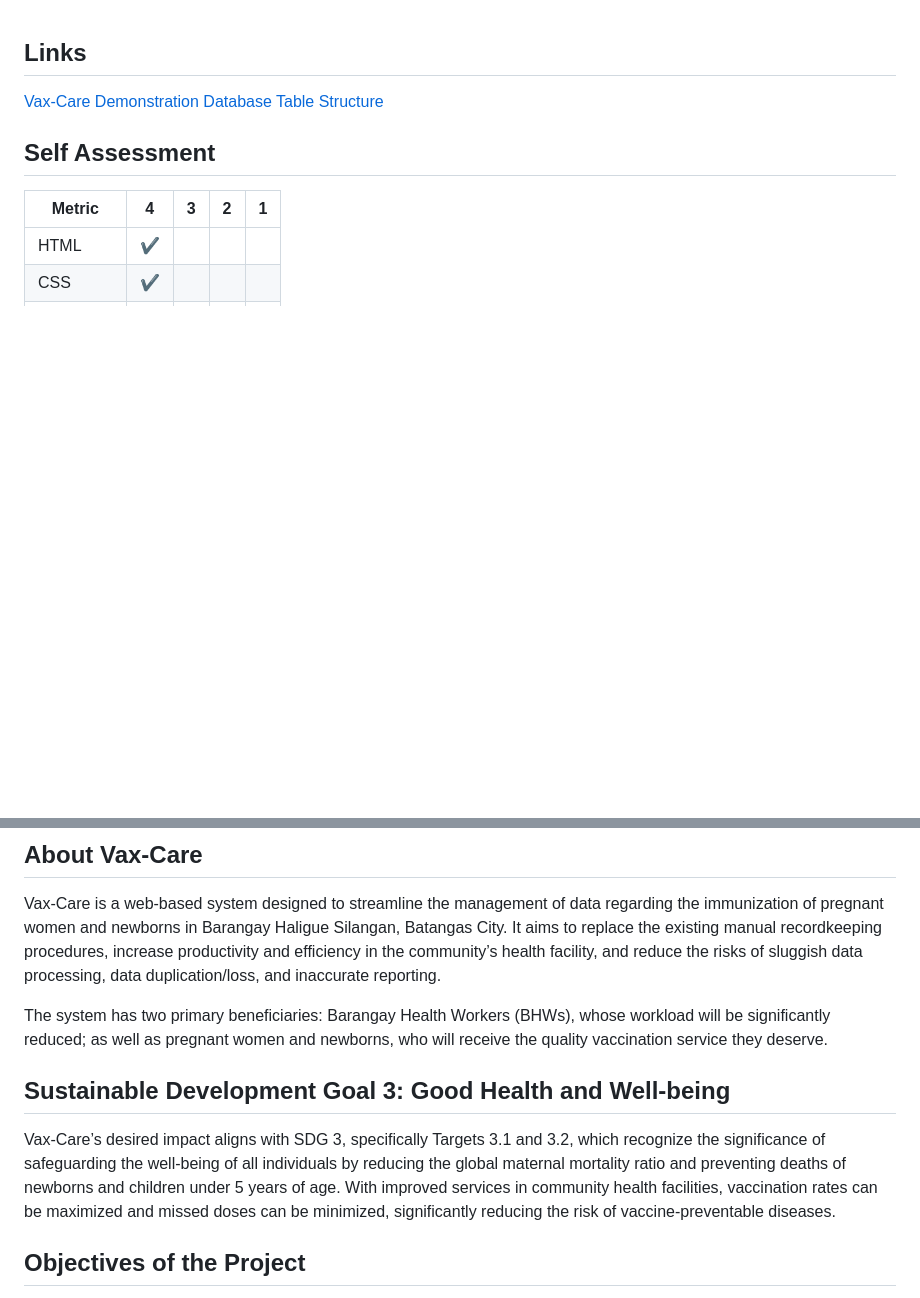
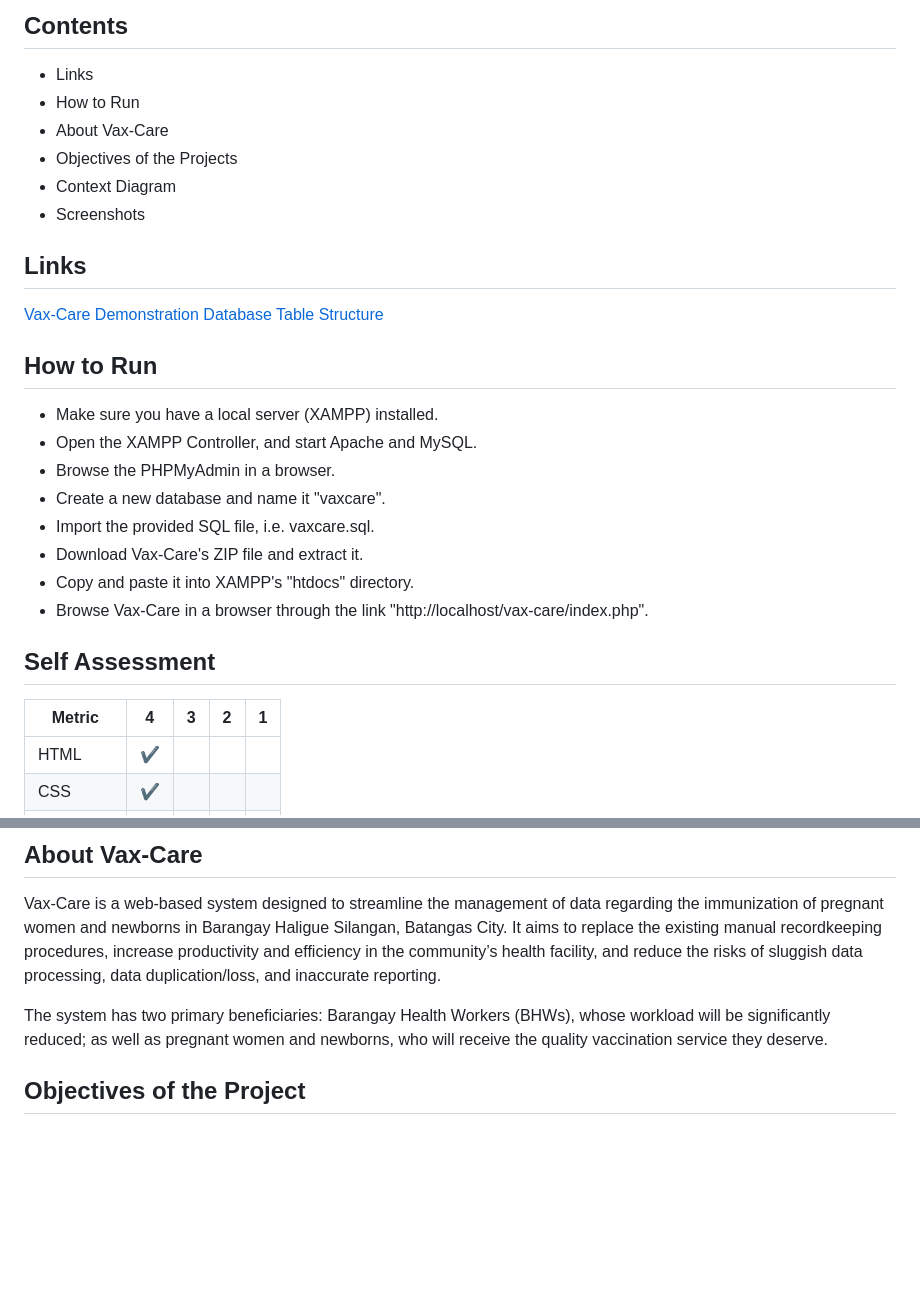
Before and after one commit to francokiid/vax-care, a Markdown page: README.md, 2 parts joined by grey strips. Rendered like a GitHub page; blank space fills up the shorter version.

```diff
--- a/README.md
+++ b/README.md
@@ -1,7 +1,26 @@
+## Contents
+- Links
+- How to Run
+- About Vax-Care
+- Objectives of the Projects
+- Context Diagram
+- Screenshots
+
 ## Links
 
 [Vax-Care Demonstration](https://drive.google.com/file/d/1kAGwqHioyPp3Ngtx7I4d1bYF-uqdv-nO/view?usp=sharing) </br>
 [Database Table Structure](https://docs.google.com/document/d/1L6wKUe1M9zm6pQChxm1D2aEjgTNvmECP4B-u2_n6QgA/edit?usp=sharing)
+
+## How to Run
+
+- Make sure you have a local server (XAMPP) installed.
+- Open the XAMPP Controller, and start Apache and MySQL.
+- Browse the PHPMyAdmin in a browser.
+- Create a new database and name it "vaxcare".
+- Import the provided SQL file, i.e. vaxcare.sql.
+- Download Vax-Care's ZIP file and extract it.
+- Copy and paste it into XAMPP's "htdocs" directory.
+- Browse Vax-Care in a browser through the link "http://localhost/vax-care/index.php".
 
 ## Self Assessment
 
@@ -28,11 +47,6 @@
 Vax-Care is a web-based system designed to streamline the management of data regarding the immunization of pregnant women and newborns in Barangay Haligue Silangan, Batangas City. It aims to replace the existing manual recordkeeping procedures, increase productivity and efficiency in the community’s health facility, and reduce the risks of sluggish data processing, data duplication/loss, and inaccurate reporting.
 
 The system has two primary beneficiaries: Barangay Health Workers (BHWs), whose workload will be significantly reduced; as well as pregnant women and newborns, who will receive the quality vaccination service they deserve.
-
-
-## Sustainable Development Goal 3: Good Health and Well-being
-
-Vax-Care’s desired impact aligns with SDG 3, specifically Targets 3.1 and 3.2, which recognize the significance of safeguarding the well-being of all individuals by reducing the global maternal mortality ratio and preventing deaths of newborns and children under 5 years of age. With improved services in community health facilities, vaccination rates can be maximized and missed doses can be minimized, significantly reducing the risk of vaccine-preventable diseases.
 
 ## Objectives of the Project
 
```
